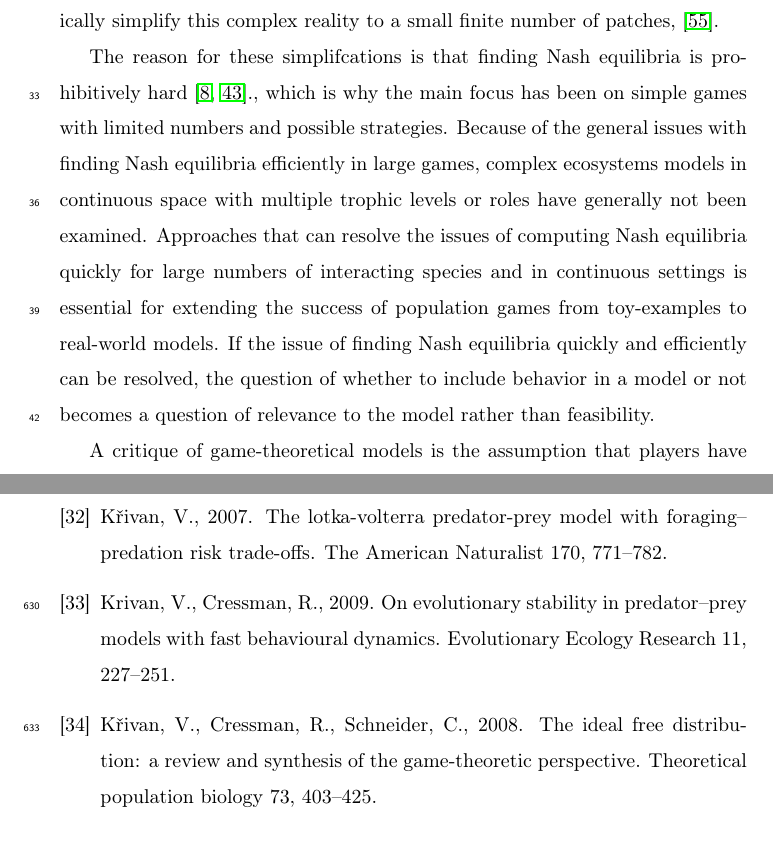
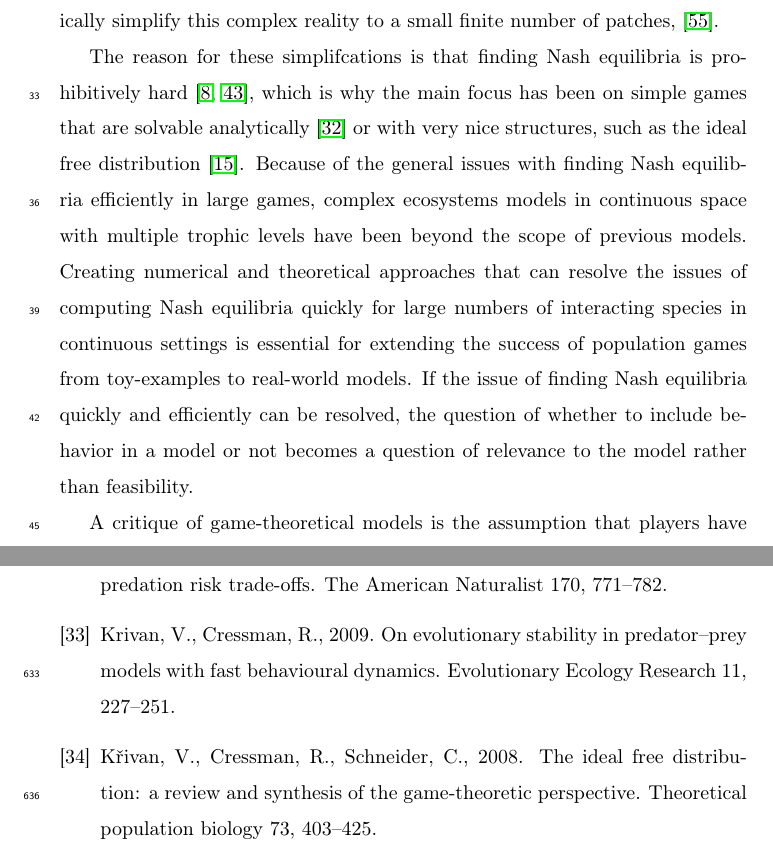
Before and after one commit to jemff/food_web, a LaTeX paper (results/main.tex, which reads results/introduction_general.tex): two parts of pages 4 and 30 of 32, joined at a grey line, cut so that both start at the same text. Compiled offline with pdfLaTeX.

Commit message:
Changed a sentence in the itnroduction

```diff
--- a/results/introduction_general.tex
+++ b/results/introduction_general.tex
@@ -9,9 +9,8 @@ We focus on one specific instance of behavior and how to incorporate it into pop
 
 Population games are often simplified by only considering  one or two trophic levels, \citep{kvrivan2007lotka, sadowski2019predator}. This is in spite of e.g. mating behavior being influenced by the risk of predation, \citep{carranza1999red,lima2009predators}, naturally leading to a game with at least three types of players. Going to games with larger number of players can explain complex phenomena, which cannot be modeled with only two types \citep{pinti2019trophic}. Another simplification concerns the representation of space in habitat selection games.  Natural habitats often have continuous fitness gradients \citep{kawecki2004conceptual}, yet population games typically simplify this complex reality to a small finite number of patches, \cite{valdovinos2010consequences}.
 
-The reason for these simplifcations is that finding Nash equilibria is prohibitively hard \citep{empirical_trait,pinti2019trophic}., which is why the main focus has been on simple games with limited numbers and possible strategies. Because of the general issues with finding Nash equilibria efficiently in large games, complex ecosystems models in continuous space with multiple trophic levels or roles have generally not been examined. Approaches that can resolve the issues of computing Nash equilibria quickly for large numbers of interacting species and in continuous settings is essential for extending the success of population games from toy-examples to real-world models. If the issue of finding Nash equilibria quickly and efficiently can be resolved, the question of whether to include behavior in a model or not becomes a question of relevance to the model rather than feasibility.
+The reason for these simplifcations is that finding Nash equilibria is prohibitively hard \citep{empirical_trait,pinti2019trophic}, which is why the main focus has been on simple games that are solvable analytically \citep{kvrivan2007lotka} or with very nice structures, such as the ideal free distribution \citep{cressman2010ideal}. Because of the general issues with finding Nash equilibria efficiently in large games, complex ecosystems models in continuous space with multiple trophic levels have been beyond the scope of previous models. Creating numerical and theoretical approaches that can resolve the issues of computing Nash equilibria quickly for large numbers of interacting species in continuous settings is essential for extending the success of population games from toy-examples to real-world models. If the issue of finding Nash equilibria quickly and efficiently can be resolved, the question of whether to include behavior in a model or not becomes a question of relevance to the model rather than feasibility.
 
-%\todo[inline]{Jeg ville nok skærpe/udbygge denne pointe angående spilteoriens beregningsmæssige grundlag, og inkludere et afsnit om det. Noget i stil med at spilteori kan være vanskeligt, beregningsmæssigt, og at det fleste anvendelser derfor enten fokuserer på ``små'' spil der kan opløses analytisk, eller på spil med særlig struktur som f.eks. IFD, og at denne beregningsmæssige kompleksitet har gjort at spil ikke i høj grad anvendes som komponent i økosystemmodeller (med undtagelser, som skal nævnes).}
 
 A critique of game-theoretical models is the assumption that players have perfect information and act in a perfectly rational manner, \citep{jones1999bounded}. Perfect information seems unreasonable, as animals do not have perfect state information \citep{simon1955behavioral}. In addition the minor gain in fitness from the almost-perfect choice to the perfect choice is often outweighed by the higher cognitive or sensorial cost of finding the perfect strategy \citep{simon1956rational, cohen2019bounded}. Though these concerns are well-founded, most models end up incorporating perfect rationality and information anyway. Classical satisficing models of bounded rationality cannot be verified empirically \citep{nonacs1993satisficing}, and with other attempts the \citep{bayesianmodel, thuijsman1995automata} the complexity has prevented the models from being implemented at the population level.
 
```
